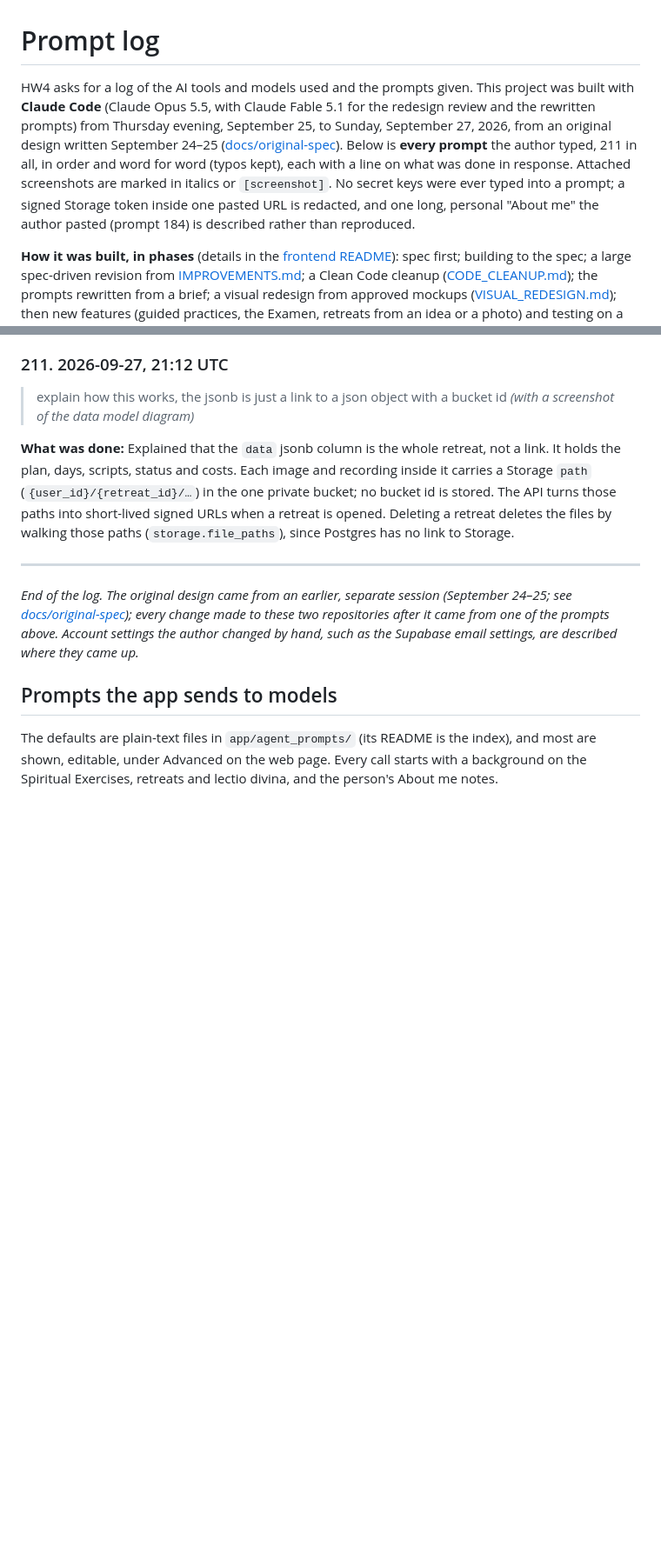
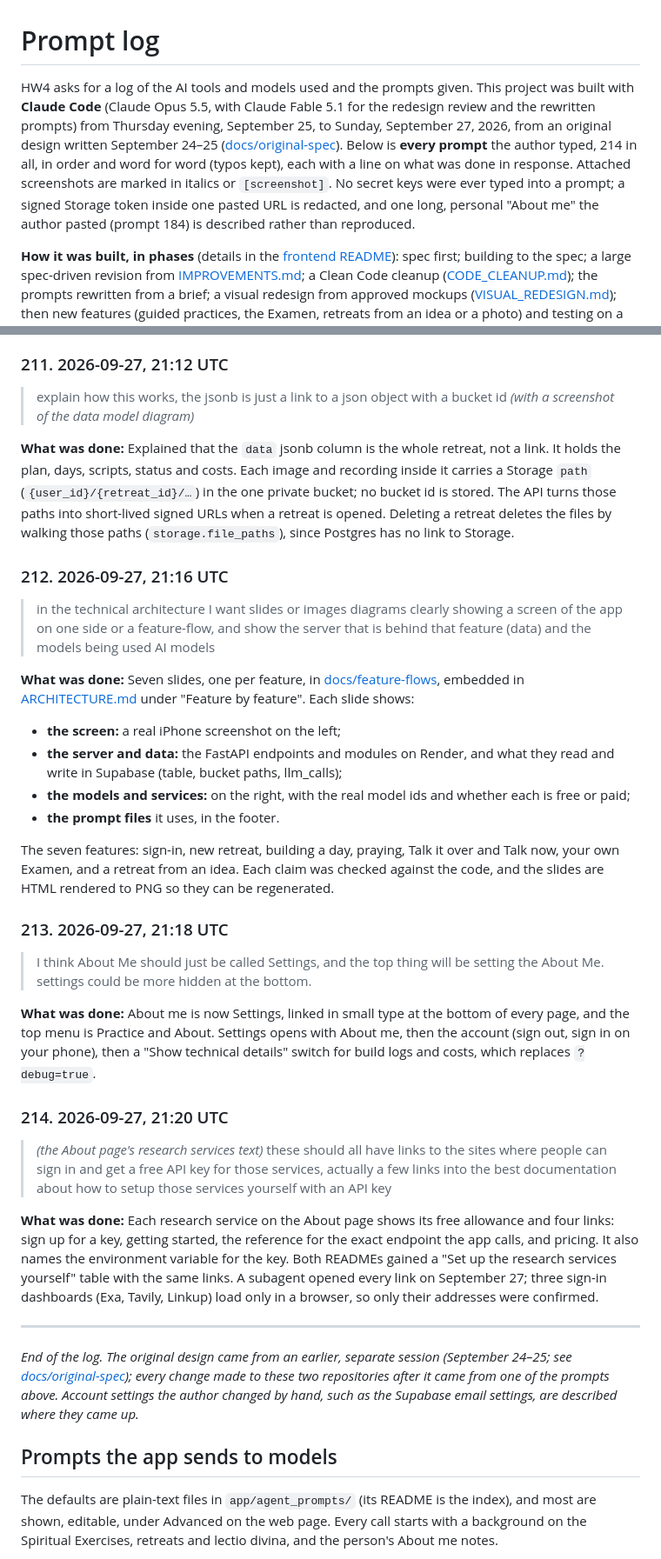
Before and after one commit to bcollier/ignatius-hw4-web, a Markdown page: PROMPT_LOG.md, 2 parts joined by grey strips. Shown at 87% size. GitHub-like rendering; blank space fills up the shorter version.

Commit message:
Prompt log: 212-214
Co-Authored-By: Claude Opus 5.5 <noreply@anthropic.com>
Claude-Session: https://claude.ai/code/session_01HVmjg8TUBHLmg3PzPAQ4yn

```diff
--- a/PROMPT_LOG.md
+++ b/PROMPT_LOG.md
@@ -1,6 +1,6 @@
 # Prompt log
 
-HW4 asks for a log of the AI tools and models used and the prompts given. This project was built with **Claude Code** (Claude Opus 5.5, with Claude Fable 5.1 for the redesign review and the rewritten prompts) from Thursday evening, September 25, to Sunday, September 27, 2026, from an original design written September 24–25 ([docs/original-spec](https://github.com/bcollier/ignatius-hw4-api/tree/main/docs/original-spec)). Below is **every prompt** the author typed, 211 in all, in order and word for word (typos kept), each with a line on what was done in response. Attached screenshots are marked in italics or `[screenshot]`. No secret keys were ever typed into a prompt; a signed Storage token inside one pasted URL is redacted, and one long, personal "About me" the author pasted (prompt 184) is described rather than reproduced.
+HW4 asks for a log of the AI tools and models used and the prompts given. This project was built with **Claude Code** (Claude Opus 5.5, with Claude Fable 5.1 for the redesign review and the rewritten prompts) from Thursday evening, September 25, to Sunday, September 27, 2026, from an original design written September 24–25 ([docs/original-spec](https://github.com/bcollier/ignatius-hw4-api/tree/main/docs/original-spec)). Below is **every prompt** the author typed, 214 in all, in order and word for word (typos kept), each with a line on what was done in response. Attached screenshots are marked in italics or `[screenshot]`. No secret keys were ever typed into a prompt; a signed Storage token inside one pasted URL is redacted, and one long, personal "About me" the author pasted (prompt 184) is described rather than reproduced.
 
 **How it was built, in phases** (details in the [frontend README](https://github.com/bcollier/ignatius-hw4-web#the-method-spec-driven-in-phases)): spec first; building to the spec; a large spec-driven revision from [IMPROVEMENTS.md](https://github.com/bcollier/ignatius-hw4-api/blob/main/docs/IMPROVEMENTS.md); a Clean Code cleanup ([CODE_CLEANUP.md](https://github.com/bcollier/ignatius-hw4-api/blob/main/docs/CODE_CLEANUP.md)); the prompts rewritten from a brief; a visual redesign from approved mockups ([VISUAL_REDESIGN.md](https://github.com/bcollier/ignatius-hw4-api/blob/main/docs/VISUAL_REDESIGN.md)); then new features (guided practices, the Examen, retreats from an idea or a photo) and testing on a real iPhone, where each problem seen on the phone came back as a prompt here. The last prompts are documentation, a security review ([CODE_REVIEW.md](https://github.com/bcollier/ignatius-hw4-api/blob/main/docs/CODE_REVIEW.md) holds the review checklist), the sign-in email, and the portfolio entry.
 
@@ -1309,6 +1309,30 @@ The same log is in both repositories: [API](https://github.com/bcollier/ignatius
 
 **What was done:** Explained that the `data` jsonb column is the whole retreat, not a link. It holds the plan, days, scripts, status and costs. Each image and recording inside it carries a Storage `path` (`{user_id}/{retreat_id}/…`) in the one private bucket; no bucket id is stored. The API turns those paths into short-lived signed URLs when a retreat is opened. Deleting a retreat deletes the files by walking those paths (`storage.file_paths`), since Postgres has no link to Storage.
 
+### 212. 2026-09-27, 21:16 UTC
+
+> in the technical architecture I want slides or images diagrams clearly showing a screen of the app on one side or a feature-flow, and show the server that is behind that feature (data) and the models being used AI models
+
+**What was done:** Seven slides, one per feature, in [docs/feature-flows](https://github.com/bcollier/ignatius-hw4-api/blob/main/docs/feature-flows/README.md), embedded in [ARCHITECTURE.md](https://github.com/bcollier/ignatius-hw4-api/blob/main/docs/ARCHITECTURE.md) under "Feature by feature". Each slide shows:
+- **the screen:** a real iPhone screenshot on the left;
+- **the server and data:** the FastAPI endpoints and modules on Render, and what they read and write in Supabase (table, bucket paths, llm_calls);
+- **the models and services:** on the right, with the real model ids and whether each is free or paid;
+- **the prompt files** it uses, in the footer.
+
+The seven features: sign-in, new retreat, building a day, praying, Talk it over and Talk now, your own Examen, and a retreat from an idea. Each claim was checked against the code, and the slides are HTML rendered to PNG so they can be regenerated.
+
+### 213. 2026-09-27, 21:18 UTC
+
+> I think About Me should just be called Settings, and the top thing will be setting the About Me. settings could be more hidden at the bottom.
+
+**What was done:** About me is now Settings, linked in small type at the bottom of every page, and the top menu is Practice and About. Settings opens with About me, then the account (sign out, sign in on your phone), then a "Show technical details" switch for build logs and costs, which replaces `?debug=true`.
+
+### 214. 2026-09-27, 21:20 UTC
+
+> *(the About page's research services text)* these should all have links to the sites where people can sign in and get a free API key for those services, actually a few links into the best documentation about how to setup those services yourself with an API key
+
+**What was done:** Each research service on the About page shows its free allowance and four links: sign up for a key, getting started, the reference for the exact endpoint the app calls, and pricing. It also names the environment variable for the key. Both READMEs gained a "Set up the research services yourself" table with the same links. A subagent opened every link on September 27; three sign-in dashboards (Exa, Tavily, Linkup) load only in a browser, so only their addresses were confirmed.
+
 ---
 
 *End of the log. The original design came from an earlier, separate session (September 24–25; see [docs/original-spec](https://github.com/bcollier/ignatius-hw4-api/tree/main/docs/original-spec)); every change made to these two repositories after it came from one of the prompts above. Account settings the author changed by hand, such as the Supabase email settings, are described where they came up.*
```
